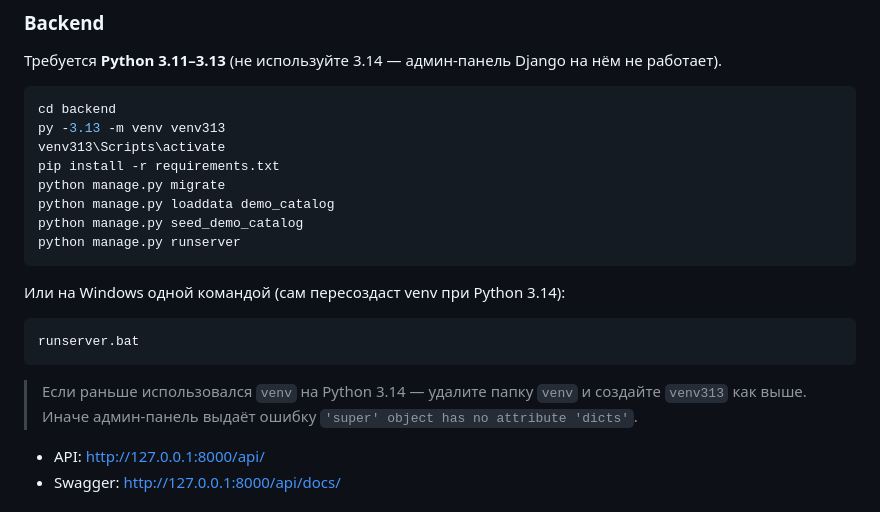
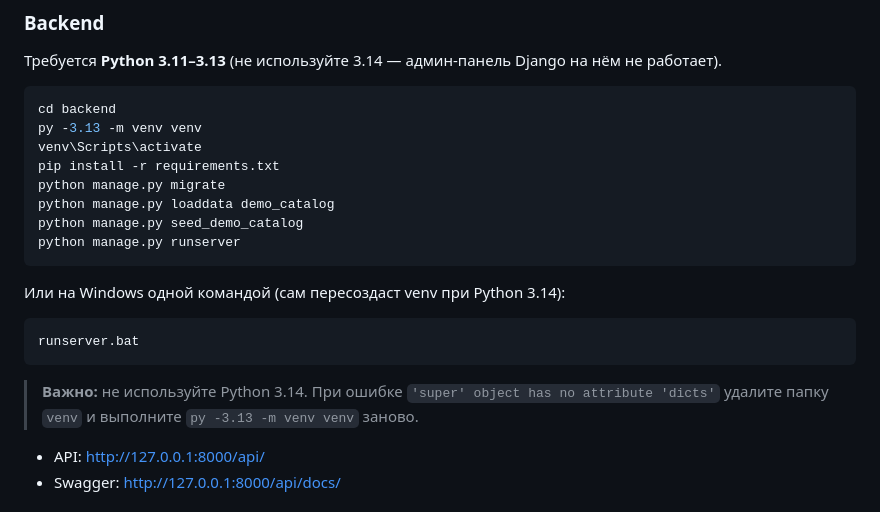
Before and after one commit to ruskindebro31/2-course-Kursovaiya, a Markdown page: README.md, the part around the change. GitHub-like rendering.

Commit message:
README: venv на Python 3.13
Co-authored-by: Cursor <cursoragent@cursor.com>

````diff
--- a/README.md
+++ b/README.md
@@ -24,8 +24,8 @@ docs/        — документация курсового проекта (М
 
 ```bash
 cd backend
-py -3.13 -m venv venv313
-venv313\Scripts\activate
+py -3.13 -m venv venv
+venv\Scripts\activate
 pip install -r requirements.txt
 python manage.py migrate
 python manage.py loaddata demo_catalog
@@ -39,7 +39,7 @@ python manage.py runserver
 runserver.bat
 ```
 
-> Если раньше использовался `venv` на Python 3.14 — удалите папку `venv` и создайте `venv313` как выше. Иначе админ-панель выдаёт ошибку `'super' object has no attribute 'dicts'`.
+> **Важно:** не используйте Python 3.14. При ошибке `'super' object has no attribute 'dicts'` удалите папку `venv` и выполните `py -3.13 -m venv venv` заново.
 
 - API: http://127.0.0.1:8000/api/
 - Swagger: http://127.0.0.1:8000/api/docs/
````
